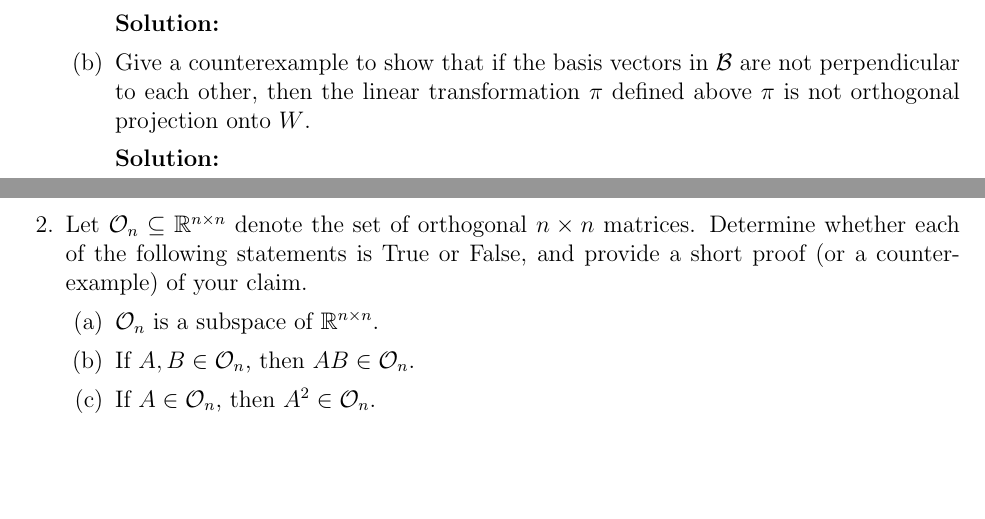
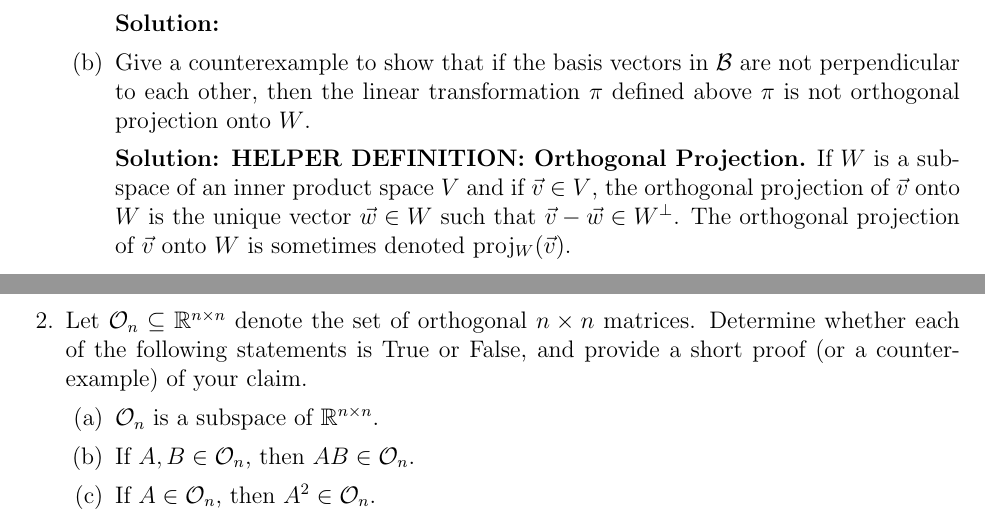
Before and after one commit to jzpan1/latex-docs, a LaTeX problem sheet (w24-MATH217/HW08.tex): two parts of pages 1 and 2 of 3, joined at a grey line, cut so that both start at the same text, the shorter picture padded with empty space. Compiled offline with pdfLaTeX.

Commit message:
a little bit of hw08

```diff
--- a/w24-MATH217/HW08.tex
+++ b/w24-MATH217/HW08.tex
@@ -61,7 +61,7 @@
 			\end{solution}
 		\part Give a counterexample to show that if the basis vectors in $\mathcal B$ are not perpendicular to each other, then the linear transformation $\pi$ defined above $\pi$ is not orthogonal projection onto $W$.
 			\begin{solution}
-
+				\textbf{HELPER DEFINITION: Orthogonal Projection.} If $W$ is a subspace of an inner product space $V$ and if $\vec v \in V$, the orthogonal projection of $\vec v$ onto $W$ is the unique vector $\vec w \in W$ such that $\vec v - \vec w \in W^{\perp}$. The orthogonal projection of $\vec v$ onto $W$ is sometimes denoted proj$_W (\vec v)$.
 			\end{solution}
 	\end{parts}
 \clearpage
```
Also changed, not shown: w24-MATH217/HW08.pdf.
